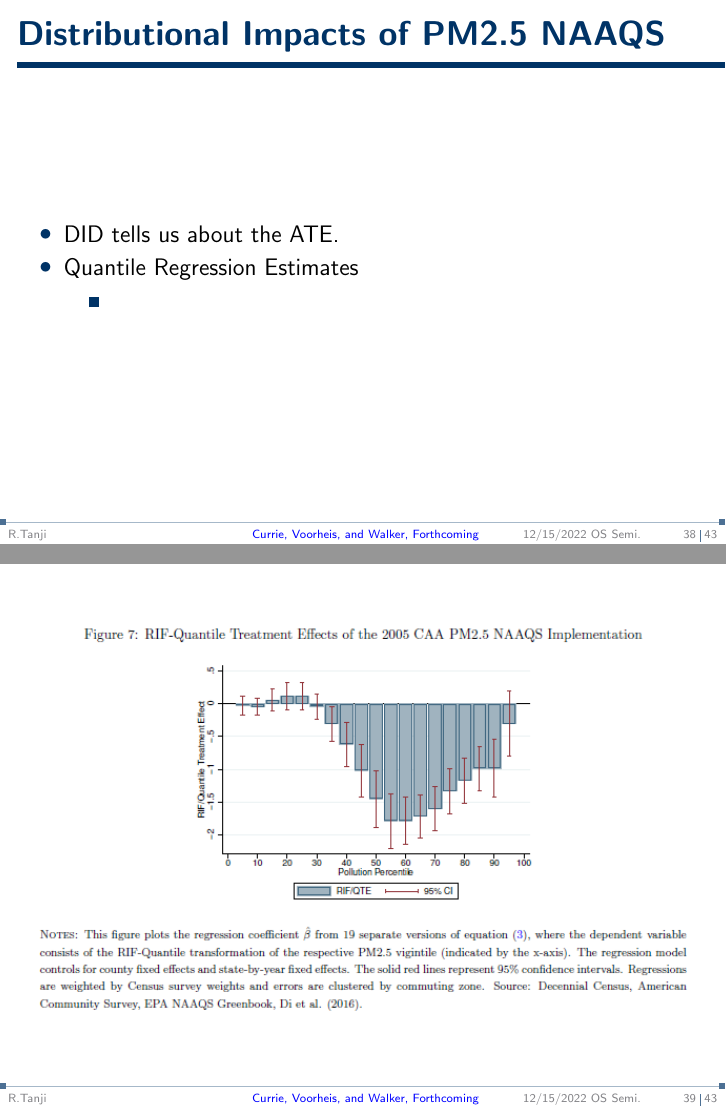
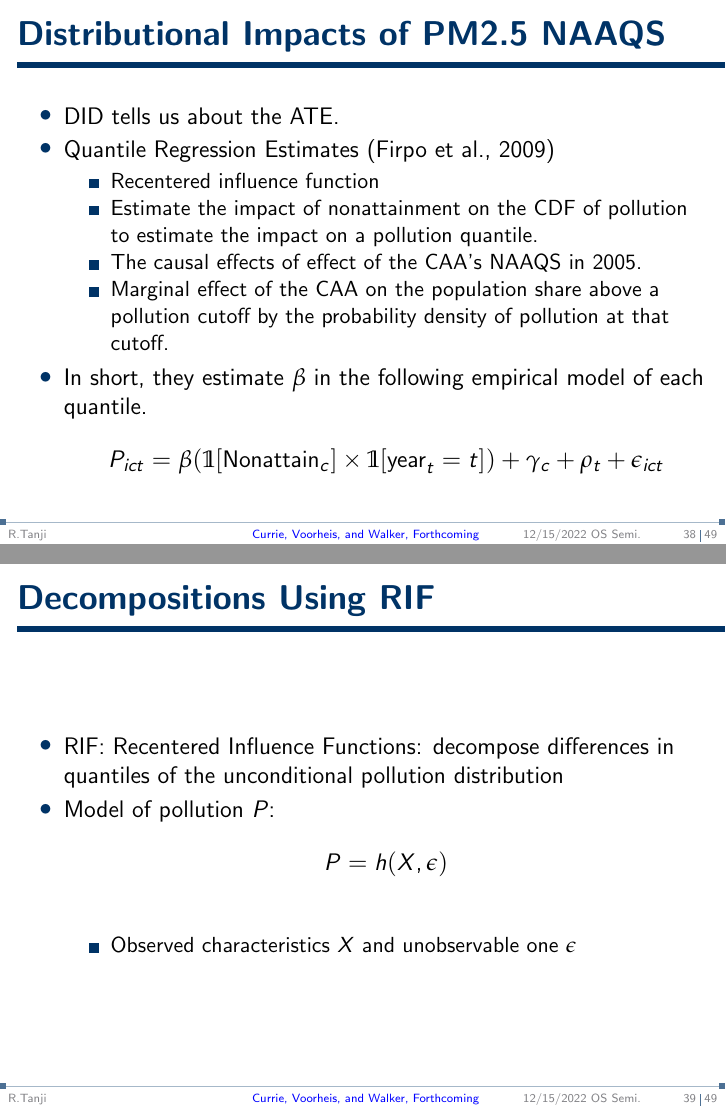
Before and after one commit to T-Reio/paper_review, LaTeX slides (os20221215.tex): pages 38 and 39 of 43 before the commit and pages 38 and 39 of 49 after it, joined at a grey line. The pictures show the PDF file os20221215.pdf that the author committed with the source.

Commit message:
20221215 finalized.

```diff
--- a/os20221215.tex
+++ b/os20221215.tex
@@ -411,9 +411,49 @@
 \begin{frame}{Distributional Impacts of PM2.5 NAAQS}
   \begin{itemize}
     \item DID tells us about the ATE.
-    \item Quantile Regression Estimates
+    \item Quantile Regression Estimates (Firpo et al., 2009)
     \begin{itemize}
-      \item
+      \item Recentered influence function
+      \item Estimate the impact of nonattainment on the CDF of pollution to estimate the impact on a pollution quantile.
+      \item The causal effects of effect of the CAA's NAAQS in 2005.
+      \item Marginal effect of the CAA on the population share above a pollution cutoff by the probability density of pollution at that cutoff.
+    \end{itemize}
+    \item In short, they estimate $\beta$ in the following empirical model of each quantile.
+    \begin{align*}
+      P_{ict} = \beta (\mathbb{1}[\text{Nonattain}_c] \times \mathbb{1}[\text{year}_t = t]) + \gamma_c + \rho_t + \epsilon_{ict}
+    \end{align*}
+  \end{itemize}
+\end{frame}
+
+\begin{frame}{Decompositions Using RIF}
+  \begin{itemize}
+    \item RIF: Recentered Influence Functions: decompose differences in quantiles of the unconditional pollution distribution
+    \item Model of pollution $P$:
+    \begin{align*}
+      P = h(X, \epsilon)
+    \end{align*}
+    \begin{itemize}
+      \item Observed characteristics $X$ and unobservable one $\epsilon$
+    \end{itemize}
+  \end{itemize}
+\end{frame}
+
+\begin{frame}{}
+  \begin{itemize}
+    \item The unconditional partial effect of the shift in observed $X$ is written as follows.
+    \begin{align*}
+      \int \dfrac{dE[\text{RIF}(P, v) | X = x]}{dx}dF(x)
+    \end{align*}
+    \begin{itemize}
+      \item $\text{RIF}(P; v)$ is recentered influence function.
+      \begin{align*}
+        \text{RIF}(P, q_{\tau}) = q_{\tau} + \dfrac{\tau - \mathbb{1}\{p \leq q_{\tau}\}}{f_p(q_{\tau})}
+      \end{align*}
+      where
+      \begin{itemize}
+        \item $q_{\tau} = \inf_q \{q: F_P(q) \geq \tau\}$
+        \item $f_P(q_{\tau})$ is the density function of pollution $P$ evaluated at $q_{\tau}$.
+      \end{itemize}
     \end{itemize}
   \end{itemize}
 \end{frame}
```
Also changed, not shown: os20221215.pdf, os20221215.tex (49 more changed lines), 7 other files.
